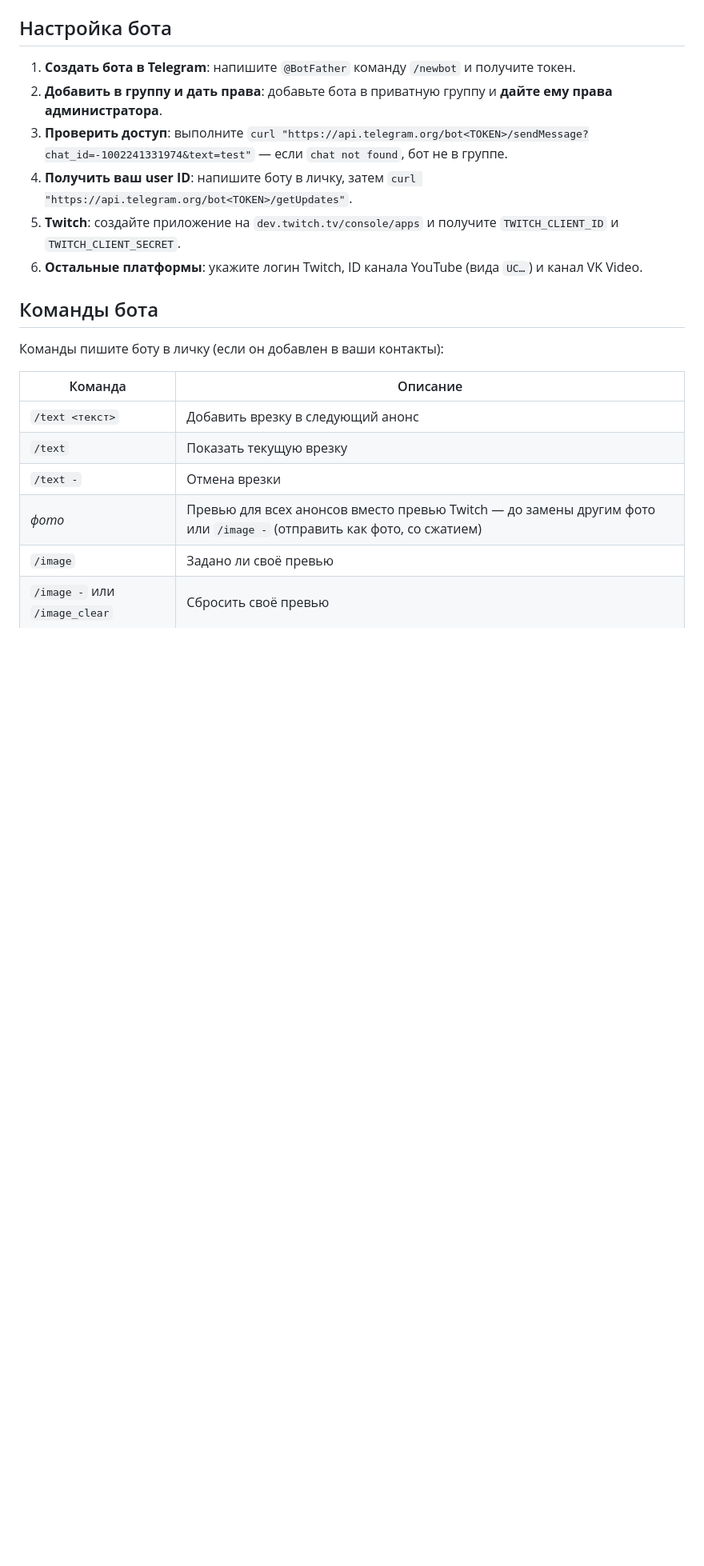
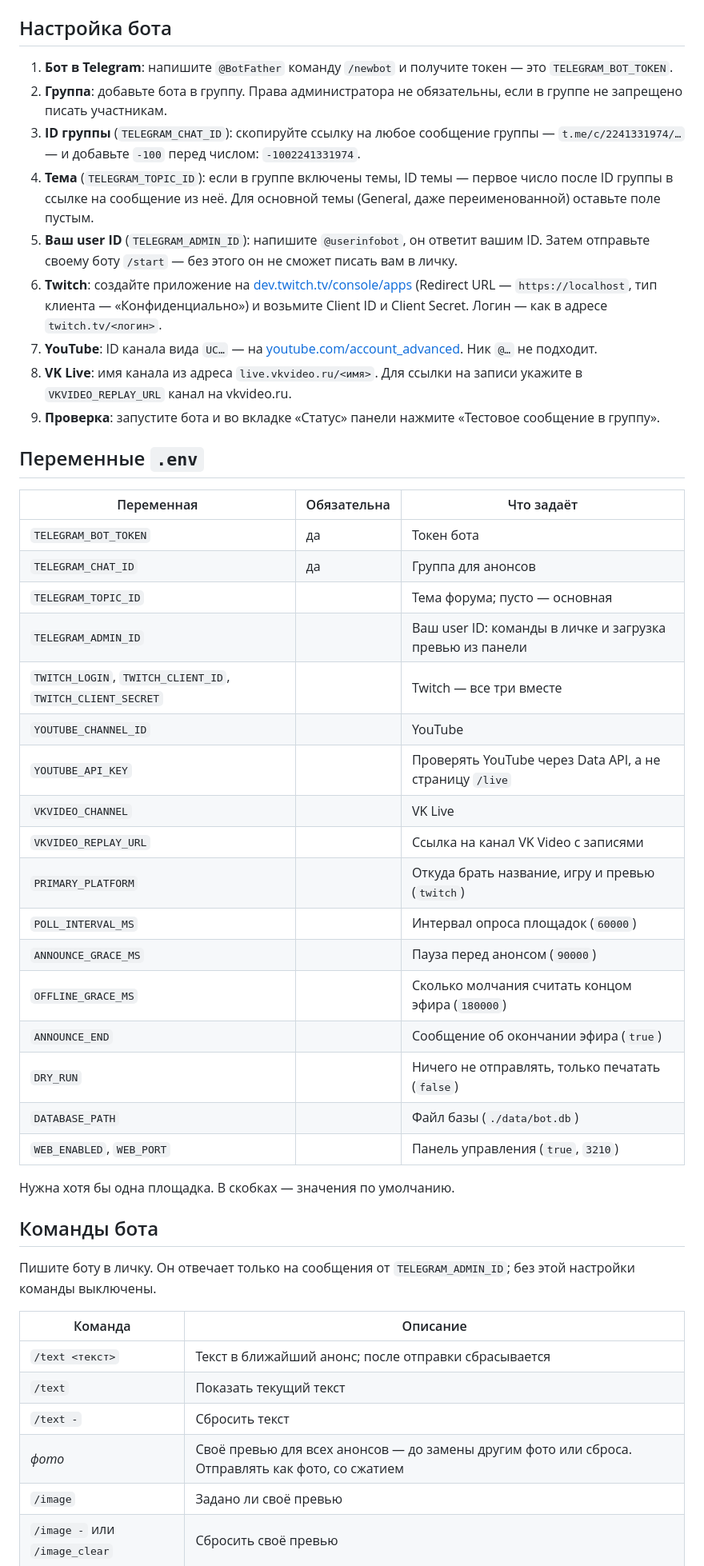
Before and after one commit to ToyTox/stream-announce-bot, a Markdown page: README.md, the part around one of its changes. Shown at 80% size. Rendered like a GitHub page; blank space fills up the shorter version.

Commit message:
Update README for web panel and current behavior

```diff
--- a/README.md
+++ b/README.md
@@ -78,22 +81,49 @@ npm run dev
 
 ## Настройка бота
 
-1. **Создать бота в Telegram**: напишите `@BotFather` команду `/newbot` и получите токен.
-2. **Добавить в группу и дать права**: добавьте бота в приватную группу и **дайте ему права администратора**.
-3. **Проверить доступ**: выполните `curl "https://api.telegram.org/bot<TOKEN>/sendMessage?chat_id=-1002241331974&text=test"` — если `chat not found`, бот не в группе.
-4. **Получить ваш user ID**: напишите боту в личку, затем `curl "https://api.telegram.org/bot<TOKEN>/getUpdates"`.
-5. **Twitch**: создайте приложение на `dev.twitch.tv/console/apps` и получите `TWITCH_CLIENT_ID` и `TWITCH_CLIENT_SECRET`.
-6. **Остальные платформы**: укажите логин Twitch, ID канала YouTube (вида `UC…`) и канал VK Video.
+1. **Бот в Telegram**: напишите `@BotFather` команду `/newbot` и получите токен — это `TELEGRAM_BOT_TOKEN`.
+2. **Группа**: добавьте бота в группу. Права администратора не обязательны, если в группе не запрещено писать участникам.
+3. **ID группы** (`TELEGRAM_CHAT_ID`): скопируйте ссылку на любое сообщение группы — `t.me/c/2241331974/…` — и добавьте `-100` перед числом: `-1002241331974`.
+4. **Тема** (`TELEGRAM_TOPIC_ID`): если в группе включены темы, ID темы — первое число после ID группы в ссылке на сообщение из неё. Для основной темы (General, даже переименованной) оставьте поле пустым.
+5. **Ваш user ID** (`TELEGRAM_ADMIN_ID`): напишите `@userinfobot`, он ответит вашим ID. Затем отправьте своему боту `/start` — без этого он не сможет писать вам в личку.
+6. **Twitch**: создайте приложение на [dev.twitch.tv/console/apps](https://dev.twitch.tv/console/apps) (Redirect URL — `https://localhost`, тип клиента — «Конфиденциально») и возьмите Client ID и Client Secret. Логин — как в адресе `twitch.tv/<логин>`.
+7. **YouTube**: ID канала вида `UC…` — на [youtube.com/account_advanced](https://www.youtube.com/account_advanced). Ник `@…` не подходит.
+8. **VK Live**: имя канала из адреса `live.vkvideo.ru/<имя>`. Для ссылки на записи укажите в `VKVIDEO_REPLAY_URL` канал на vkvideo.ru.
+9. **Проверка**: запустите бота и во вкладке «Статус» панели нажмите «Тестовое сообщение в группу».
+
+## Переменные `.env`
+
+| Переменная | Обязательна | Что задаёт |
+|------------|-------------|------------|
+| `TELEGRAM_BOT_TOKEN` | да | Токен бота |
+| `TELEGRAM_CHAT_ID` | да | Группа для анонсов |
+| `TELEGRAM_TOPIC_ID` | | Тема форума; пусто — основная |
+| `TELEGRAM_ADMIN_ID` | | Ваш user ID: команды в личке и загрузка превью из панели |
+| `TWITCH_LOGIN`, `TWITCH_CLIENT_ID`, `TWITCH_CLIENT_SECRET` | | Twitch — все три вместе |
+| `YOUTUBE_CHANNEL_ID` | | YouTube |
+| `YOUTUBE_API_KEY` | | Проверять YouTube через Data API, а не страницу `/live` |
+| `VKVIDEO_CHANNEL` | | VK Live |
+| `VKVIDEO_REPLAY_URL` | | Ссылка на канал VK Video с записями |
+| `PRIMARY_PLATFORM` | | Откуда брать название, игру и превью (`twitch`) |
+| `POLL_INTERVAL_MS` | | Интервал опроса площадок (`60000`) |
+| `ANNOUNCE_GRACE_MS` | | Пауза перед анонсом (`90000`) |
+| `OFFLINE_GRACE_MS` | | Сколько молчания считать концом эфира (`180000`) |
+| `ANNOUNCE_END` | | Сообщение об окончании эфира (`true`) |
+| `DRY_RUN` | | Ничего не отправлять, только печатать (`false`) |
+| `DATABASE_PATH` | | Файл базы (`./data/bot.db`) |
+| `WEB_ENABLED`, `WEB_PORT` | | Панель управления (`true`, `3210`) |
+
+Нужна хотя бы одна площадка. В скобках — значения по умолчанию.
 
 ## Команды бота
 
-Команды пишите боту в личку (если он добавлен в ваши контакты):
+Пишите боту в личку. Он отвечает только на сообщения от `TELEGRAM_ADMIN_ID`; без этой настройки команды выключены.
 
 | Команда | Описание |
 |---------|----------|
-| `/text <текст>` | Добавить врезку в следующий анонс |
-| `/text` | Показать текущую врезку |
-| `/text -` | Отмена врезки |
-| *фото* | Превью для всех анонсов вместо превью Twitch — до замены другим фото или `/image -` (отправить как фото, со сжатием) |
+| `/text <текст>` | Текст в ближайший анонс; после отправки сбрасывается |
+| `/text` | Показать текущий текст |
+| `/text -` | Сбросить текст |
+| *фото* | Своё превью для всех анонсов — до замены другим фото или сброса. Отправлять как фото, со сжатием |
 | `/image` | Задано ли своё превью |
 | `/image -` или `/image_clear` | Сбросить своё превью |
```
Also changed, not shown: other parts of README.md (+74 -46 lines).
